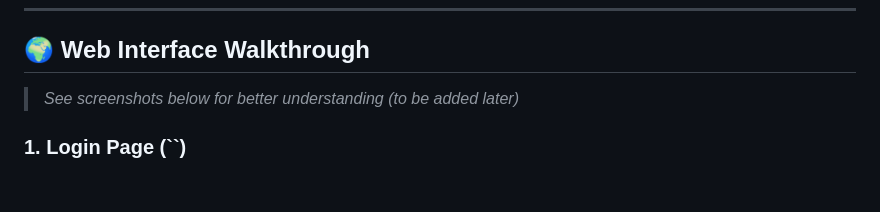
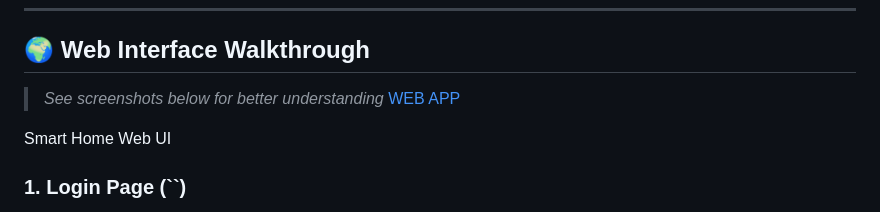
Before and after one commit to Mayborg121/smartHome, a Markdown page: README.md, the part around the change printed below. Drawn GitHub-style; blank space fills up the shorter version.

```diff
--- a/README.md
+++ b/README.md
@@ -95,6 +95,8 @@ bool verifyPassword(String userResponse, String challenge) {
 
 ## 🌍 Web Interface Walkthrough
 
-> *See screenshots below for better understanding (to be added later)*
+> *See screenshots below for better understanding*
+[WEB APP](https://mayborg121.github.io/smartHome/)
 
+Smart Home Web UI
 ### 1. **Login Page (**``**)**
```
Also changed, not shown: other parts of README.md (+2 -1 lines).
